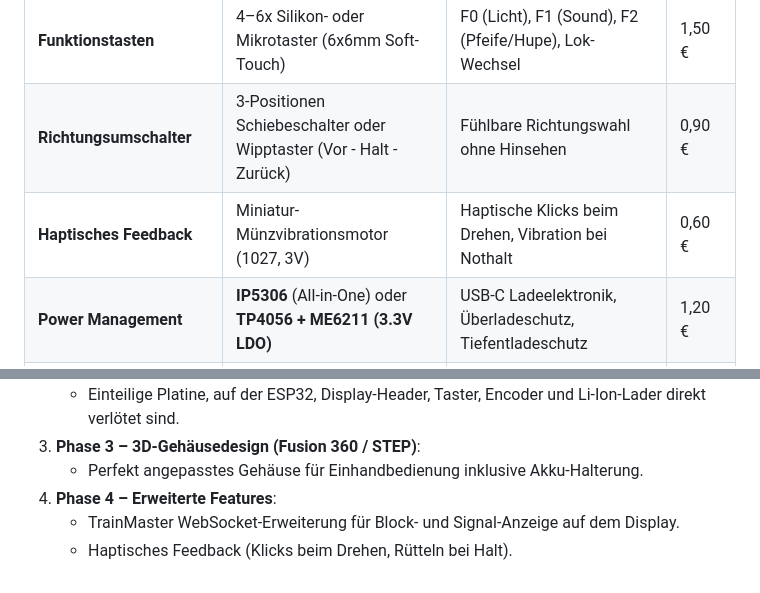
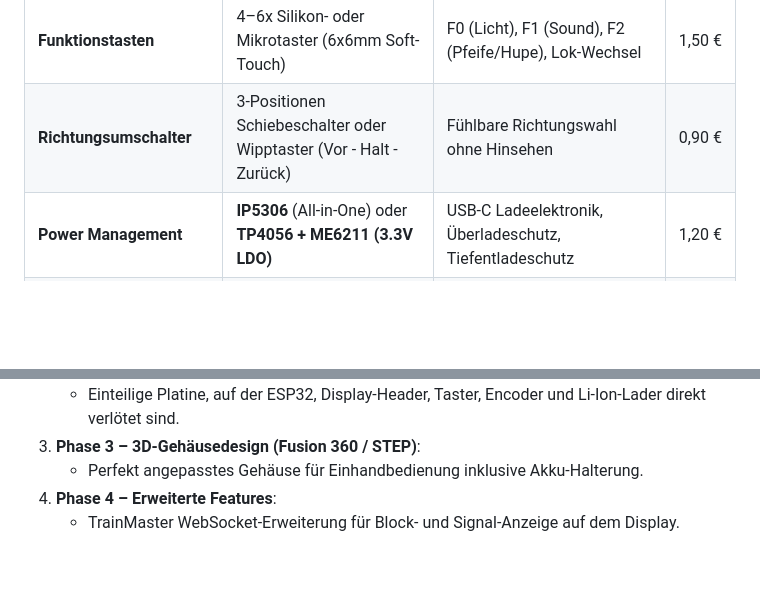
Before and after one commit to ETSREAC/Trainmaster, a Markdown page: docs/TRAINMASTER_HANDREGLER_KONZEPT.md, 2 parts joined by grey strips. Drawn GitHub-style; blank space fills up the shorter version.

```diff
--- a/docs/TRAINMASTER_HANDREGLER_KONZEPT.md
+++ b/docs/TRAINMASTER_HANDREGLER_KONZEPT.md
@@ -54,7 +53,6 @@ graph TD
 | **Nothalt-Taster** | 12mm Taktiler roter Drucktaster (oben links/rechts) | Sofortige Not-Aus-Abschaltung des Gleisstroms | 0,80 € |
 | **Funktionstasten** | 4–6x Silikon- oder Mikrotaster (6x6mm Soft-Touch) | F0 (Licht), F1 (Sound), F2 (Pfeife/Hupe), Lok-Wechsel | 1,50 € |
 | **Richtungsumschalter** | 3-Positionen Schiebeschalter oder Wipptaster (Vor - Halt - Zurück) | Fühlbare Richtungswahl ohne Hinsehen | 0,90 € |
-| **Haptisches Feedback** | Miniatur-Münzvibrationsmotor (1027, 3V) | Haptische Klicks beim Drehen, Vibration bei Nothalt | 0,60 € |
 | **Power Management** | **IP5306** (All-in-One) oder **TP4056 + ME6211 (3.3V LDO)** | USB-C Ladeelektronik, Überladeschutz, Tiefentladeschutz | 1,20 € |
 | **Akku** | **18650 Li-Ion (3000 mAh)** oder Flach-LiPo (1800 mAh) | Hält locker 10–14 Stunden Modellbahn-Fahrbetrieb | 4,50 € |
 | **Buchsen & Kleinteile** | USB-C 16-Pin Buchse, Ein/Aus-Schiebeschalter, M3 Gewindeeinsätze | Sauberes Gehäuse-Finish | 2,00 € |
@@ -224,4 +222,3 @@ void loop() {
    - Perfekt angepasstes Gehäuse für Einhandbedienung inklusive Akku-Halterung.
 4. **Phase 4 – Erweiterte Features**:
    - TrainMaster WebSocket-Erweiterung für Block- und Signal-Anzeige auf dem Display.
-   - Haptisches Feedback (Klicks beim Drehen, Rütteln bei Halt).
```
Also changed, not shown: other parts of docs/TRAINMASTER_HANDREGLER_KONZEPT.md (+0 -1 lines), docs/BAUTEILE_HANDREGLER_BOM.md (+7 -10 lines).
